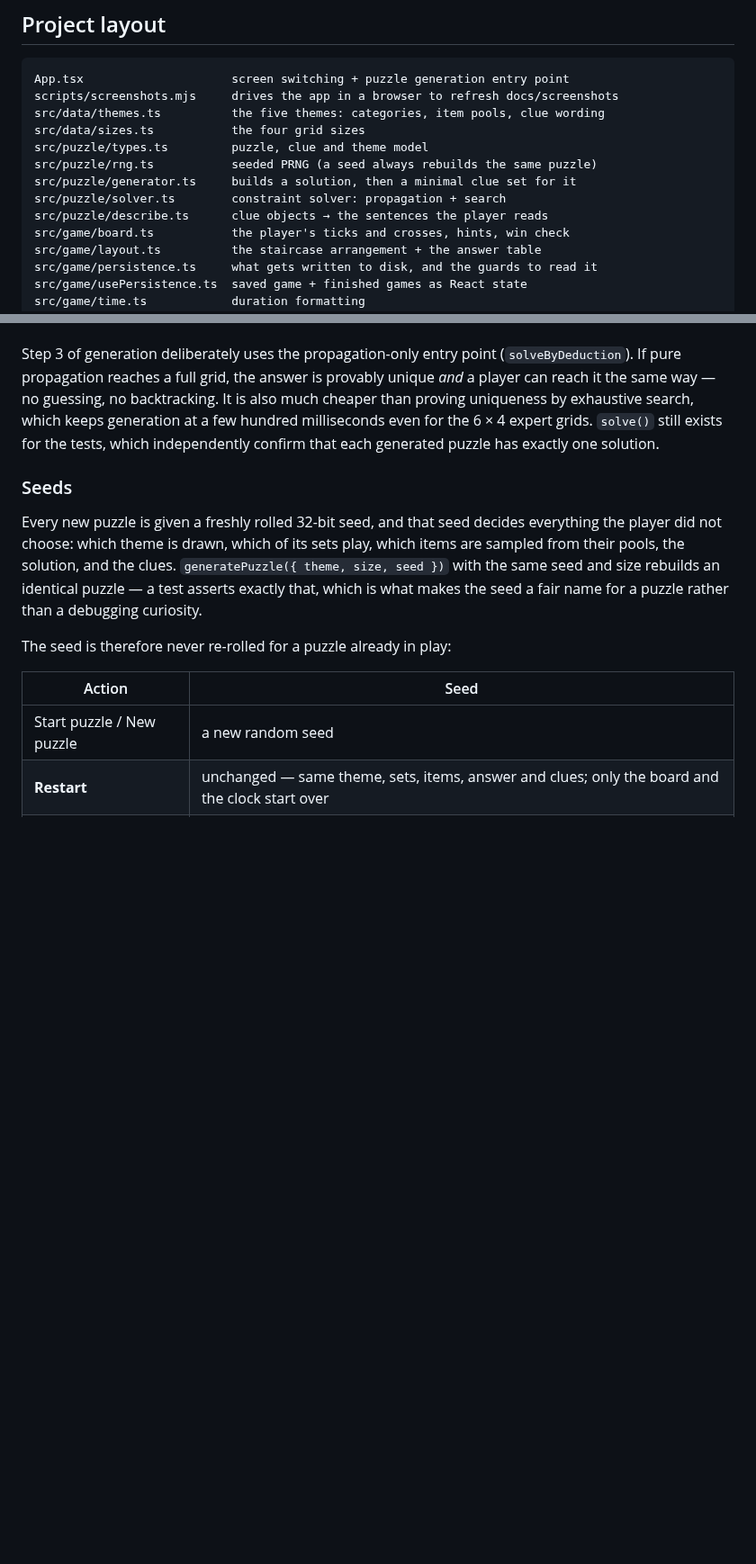
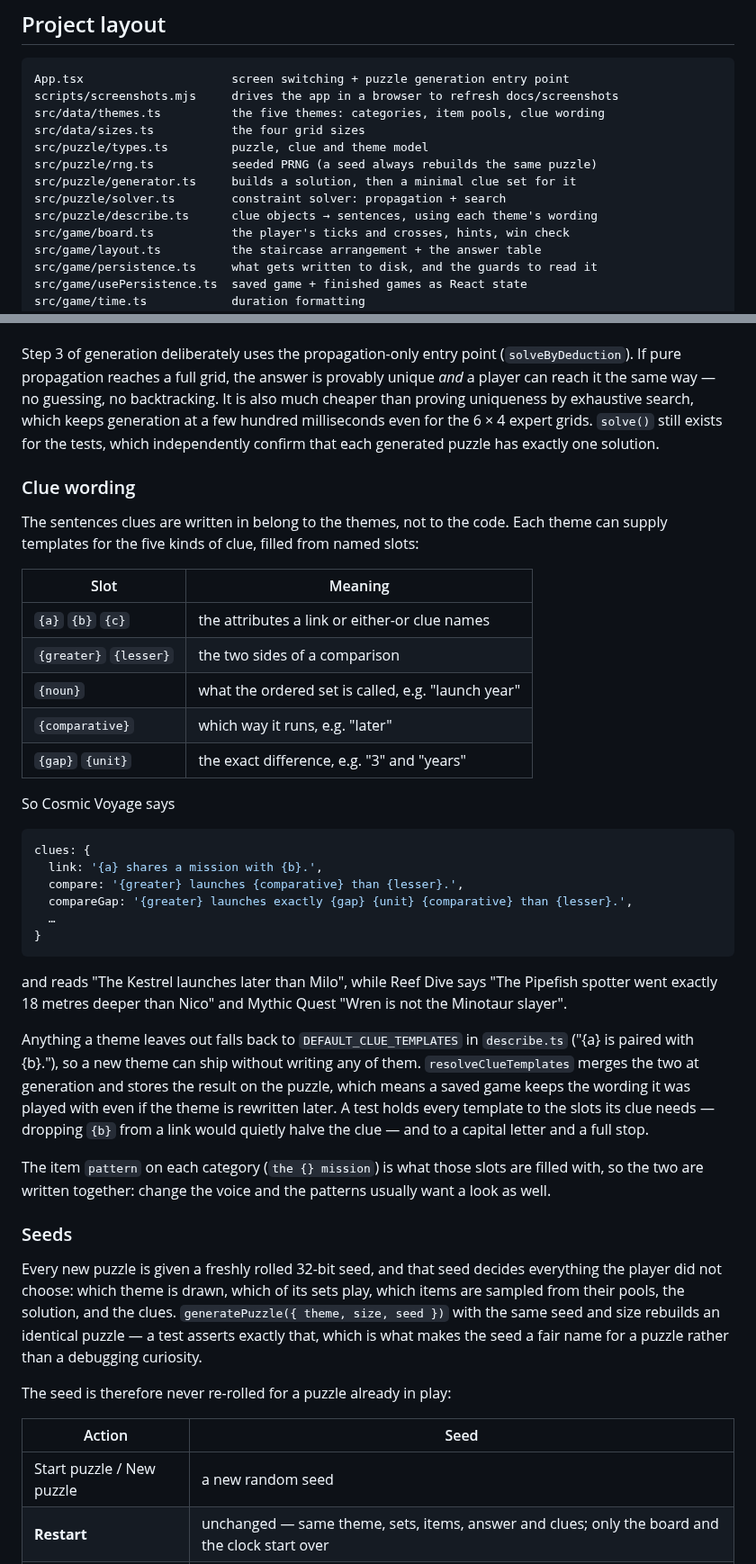
Before and after one commit to mattonfoot/logic-puzzles, a Markdown page: README.md, 2 parts joined by grey strips. Shown at 90% size. Rendered like a GitHub page; blank space fills up the shorter version.

````diff
--- a/README.md
+++ b/README.md
@@ -92,7 +92,7 @@ src/puzzle/types.ts         puzzle, clue and theme model
 src/puzzle/rng.ts           seeded PRNG (a seed always rebuilds the same puzzle)
 src/puzzle/generator.ts     builds a solution, then a minimal clue set for it
 src/puzzle/solver.ts        constraint solver: propagation + search
-src/puzzle/describe.ts      clue objects → the sentences the player reads
+src/puzzle/describe.ts      clue objects → sentences, using each theme's wording
 src/game/board.ts           the player's ticks and crosses, hints, win check
 src/game/layout.ts          the staircase arrangement + the answer table
 src/game/persistence.ts     what gets written to disk, and the guards to read it
@@ -171,6 +171,46 @@ search, which keeps generation at a few hundred milliseconds even for the 6 × 4
 expert grids. `solve()` still exists for the tests, which independently confirm
 that each generated puzzle has exactly one solution.
 
+### Clue wording
+
+The sentences clues are written in belong to the themes, not to the code. Each
+theme can supply templates for the five kinds of clue, filled from named slots:
+
+| Slot | Meaning |
+|---|---|
+| `{a}` `{b}` `{c}` | the attributes a link or either-or clue names |
+| `{greater}` `{lesser}` | the two sides of a comparison |
+| `{noun}` | what the ordered set is called, e.g. "launch year" |
+| `{comparative}` | which way it runs, e.g. "later" |
+| `{gap}` `{unit}` | the exact difference, e.g. "3" and "years" |
+
+So Cosmic Voyage says
+
+```ts
+clues: {
+  link: '{a} shares a mission with {b}.',
+  compare: '{greater} launches {comparative} than {lesser}.',
+  compareGap: '{greater} launches exactly {gap} {unit} {comparative} than {lesser}.',
+  …
+}
+```
+
+and reads "The Kestrel launches later than Milo", while Reef Dive says "The
+Pipefish spotter went exactly 18 metres deeper than Nico" and Mythic Quest
+"Wren is not the Minotaur slayer".
+
+Anything a theme leaves out falls back to `DEFAULT_CLUE_TEMPLATES` in
+`describe.ts` ("{a} is paired with {b}."), so a new theme can ship without
+writing any of them. `resolveClueTemplates` merges the two at generation and
+stores the result on the puzzle, which means a saved game keeps the wording it
+was played with even if the theme is rewritten later. A test holds every
+template to the slots its clue needs — dropping `{b}` from a link would quietly
+halve the clue — and to a capital letter and a full stop.
+
+The item `pattern` on each category (`the {} mission`) is what those slots are
+filled with, so the two are written together: change the voice and the patterns
+usually want a look as well.
+
 ### Seeds
 
 Every new puzzle is given a freshly rolled 32-bit seed, and that seed decides
````
Also changed, not shown: other parts of README.md (+3 -2 lines), docs/screenshots/02-board.png, docs/screenshots/03-clue-focus.png, docs/screenshots/04-solved.png, docs/screenshots/06-resume.png, 7 other files.
